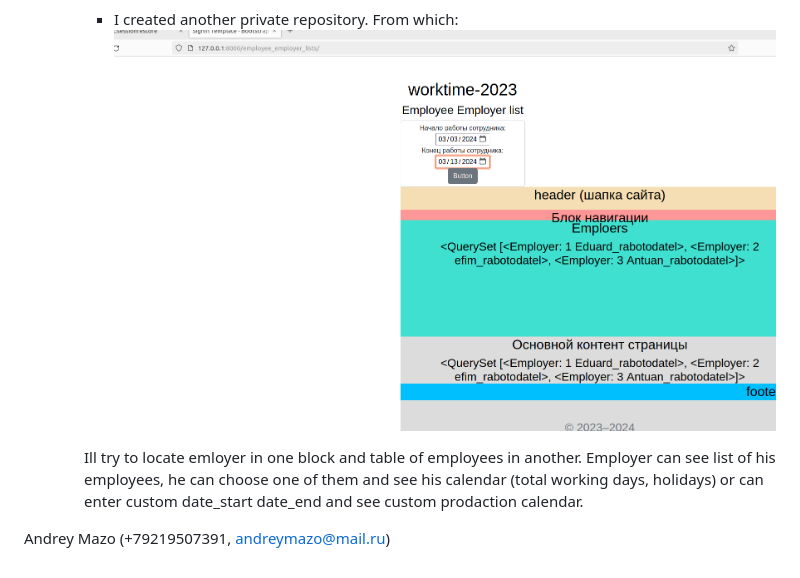
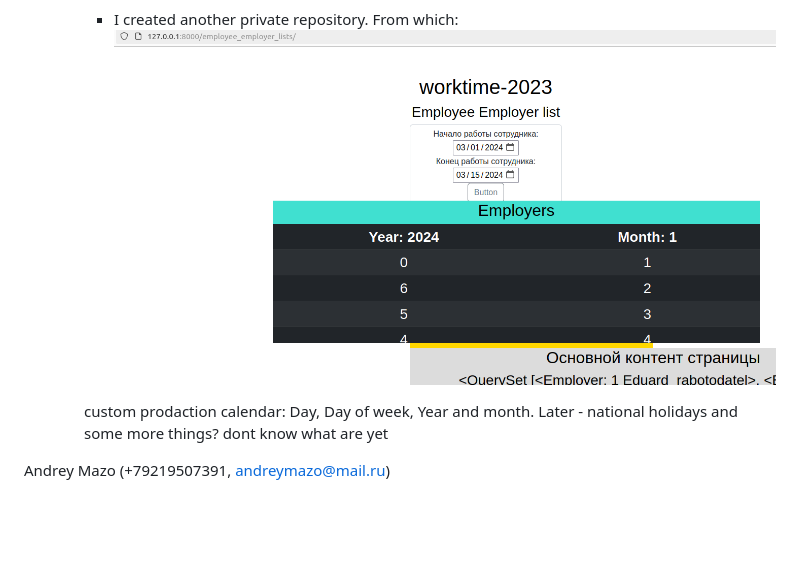
Before and after one commit to Andreymazo/WorktimeRecovered, a Markdown page: README.md, the part around the change. Drawn GitHub-style; pictures changed too: media/Screenshot from 2024-03-02 14-56-31.png (added); blank space fills up the shorter version.

Commit message:
вносим дату начала, дату конца выводится календарь дни, днинедели, год, месяц

```diff
--- a/README.md
+++ b/README.md
@@ -50,10 +50,10 @@ To keep everything in order for each creating endpoint to make self form. For ex
         ![worktime](/media/Screenshot%20from%202024-02-14%2010-20-40.png)
 
         - I created another private repository. From which:
-        ![worktime](/media/Screenshot%20from%202024-03-01%2009-52-18.png)
+        ![worktime](/media/Screenshot%20from%202024-03-02%2014-56-31.png)
 
-        Ill try to locate emloyer in one block and table of employees in another.
-        Employer can see list of his employees, he can choose one of them and see his calendar (total working days, holidays) or can enter custom date_start date_end and see custom prodaction calendar.
+
+        custom prodaction calendar: Day, Day of week, Year and month. Later - national holidays and some more things? dont know what are yet
 
 
 
```
Also changed, not shown: media/Screenshot from 2024-02-24 16-58-20.png (deleted).
